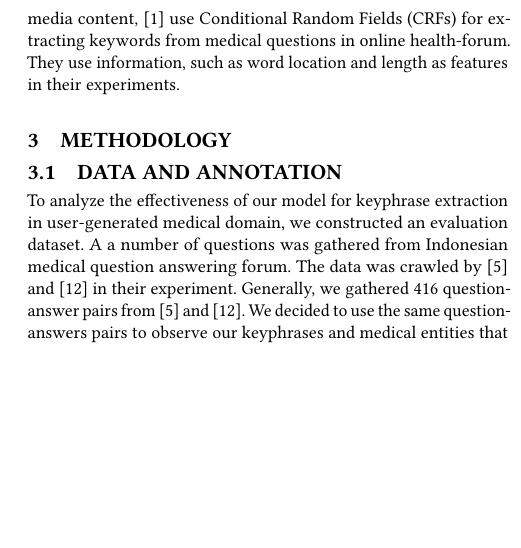
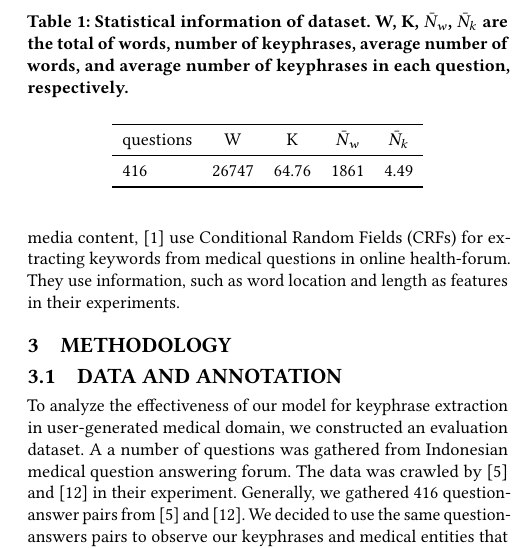
Before and after one commit to IlhamFS/cikm-paper, a LaTeX paper (sample-sigconf.tex, which reads samplebody-conf.tex): part of one column of page 3 of 7, cut at the place of the change, the shorter picture padded with empty space. Compiled offline with pdfLaTeX.

Commit message:
add desc table

```diff
--- a/samplebody-conf.tex
+++ b/samplebody-conf.tex
@@ -38,7 +38,18 @@ From analyzing these question-answer pairs, we found some noise and unnecessary
 Because we want to process all the questions by users, we tokenize every question in our data. The tokenization process included separating alphanumeric with non-alphanumeric. Then separating alphanumeric with numeric.
 
 To evaluate the quality of our model. We manually annotated or data to label keyphrases in 416 questions. In this work, we use "IOB" tagging scheme to label every word \cite{collobert2011natural}. In Table X, we give an example sequence with labels for each word. The statistical information of the dataset can be seen in Table X
+\begin{table}
+	\caption{Statistical information of dataset. W, K, $\bar{N}_{w}$, $\bar{N}_{k}$ are the total of words, number of keyphrases, average number of words, and average number of keyphrases in each question, respectively.}
+	\label{tab:descriptive_stats}
+	\begin{tabular}{lcccc}
+		\toprule
+		#questions&W&K&$\bar{N}_{w}$&$\bar{N}_{k}$\\
+		\midrule
+		416 & 26747  & 64.76 & 1861 & 4.49 \\
 
+		\bottomrule
+	\end{tabular}
+\end{table}
 \subsection{TASK DEFINITIONS}
 \subsection{MODEL ARCHITECTURE}
 We process the sequences word by word. Features are extracted from every word as the input representation of the model. The output for this words are label which describe a word is either part of keyphrase or not.
```
Also changed, not shown: sample-sigconf.pdf, 4 other files.
